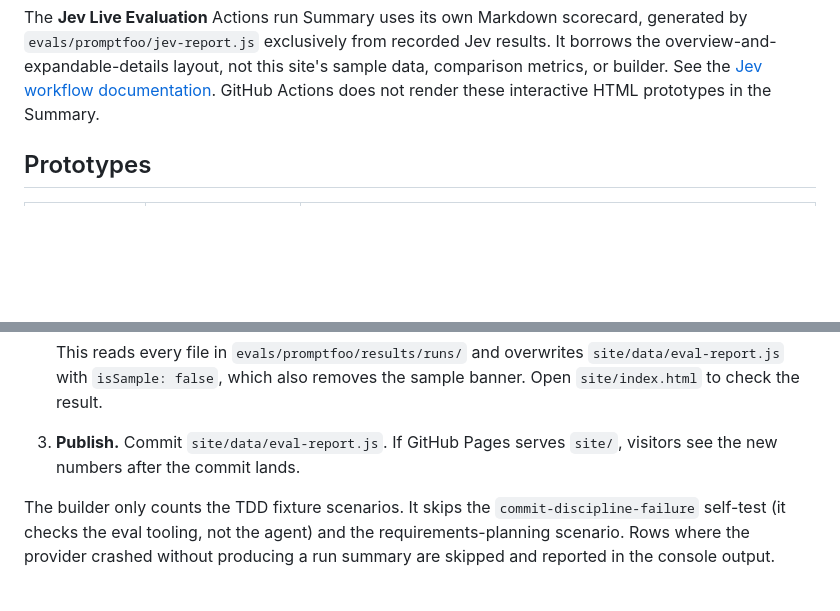
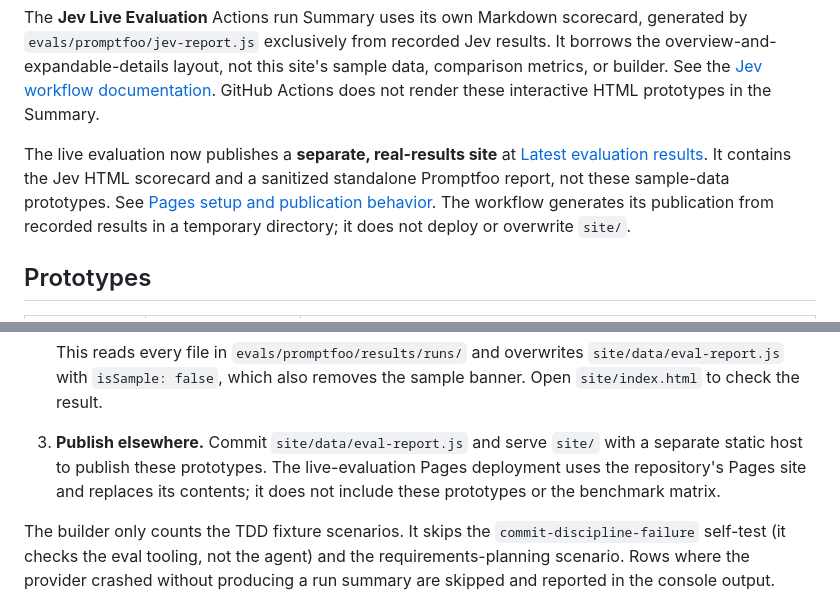
Before and after one commit to mrlarson2007/copilot-tdd-harness, a Markdown page: site/README.md, 2 parts joined by grey strips. Drawn GitHub-style; blank space fills up the shorter version.

```diff
--- a/site/README.md
+++ b/site/README.md
@@ -14,6 +14,14 @@ results. It borrows the overview-and-expandable-details layout, not this site's
 sample data, comparison metrics, or builder. See the
 [Jev workflow documentation](../evals/promptfoo/README.md#safe-manual-github-actions-setup).
 GitHub Actions does not render these interactive HTML prototypes in the Summary.
+
+The live evaluation now publishes a **separate, real-results site** at
+[Latest evaluation results](https://mrlarson2007.github.io/copilot-tdd-harness/).
+It contains the Jev HTML scorecard and a sanitized standalone Promptfoo report,
+not these sample-data prototypes. See
+[Pages setup and publication behavior](../evals/promptfoo/README.md#published-html-reports-github-pages).
+The workflow generates its publication from recorded results in a temporary
+directory; it does not deploy or overwrite `site/`.
 
 ## Prototypes
 
@@ -77,8 +85,10 @@ for the fixtures.
    `site/data/eval-report.js` with `isSample: false`, which also removes the
    sample banner. Open `site/index.html` to check the result.
 
-3. **Publish.** Commit `site/data/eval-report.js`. If GitHub Pages serves
-   `site/`, visitors see the new numbers after the commit lands.
+3. **Publish elsewhere.** Commit `site/data/eval-report.js` and serve `site/`
+   with a separate static host to publish these prototypes. The live-evaluation
+   Pages deployment uses the repository's Pages site and replaces its contents;
+   it does not include these prototypes or the benchmark matrix.
 
 The builder only counts the TDD fixture scenarios. It skips the
 `commit-discipline-failure` self-test (it checks the eval tooling, not the
```
Also changed, not shown: README.md (+6 -0 lines), evals/promptfoo/README.md (+47 -2 lines).
